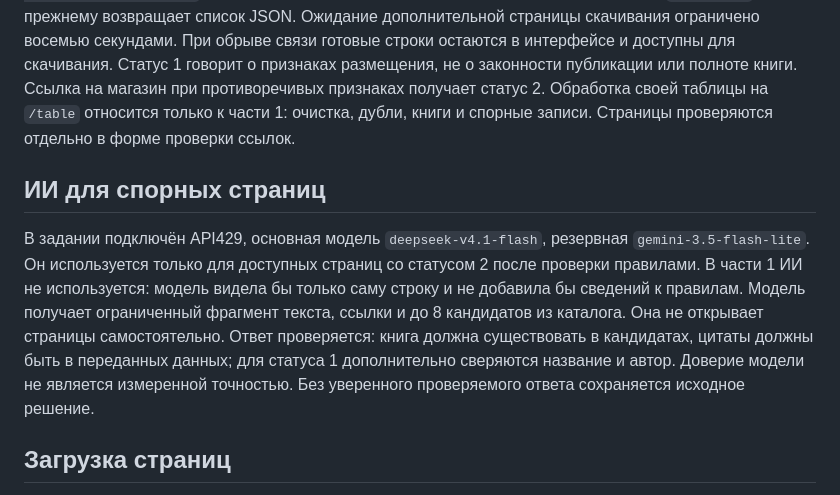
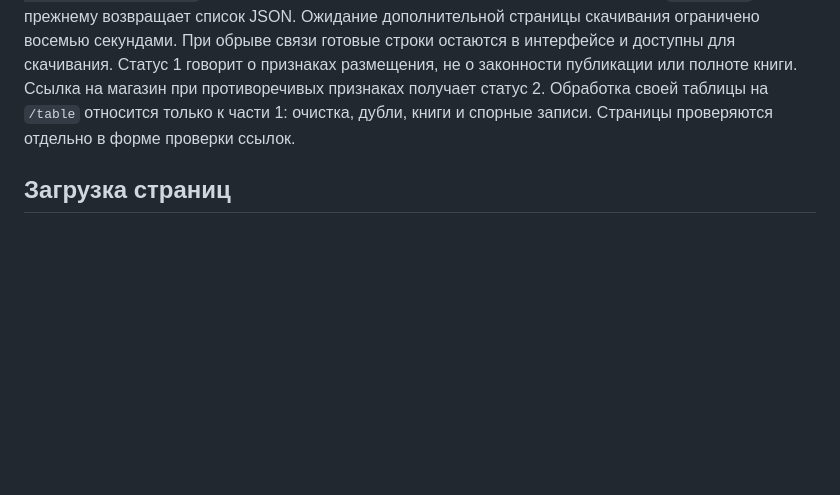
Before and after one commit to rioboyara/books-monitoring, a Markdown page: README.md, the part around the change. Rendered like a GitHub page; blank space fills up the shorter version.

```diff
--- a/README.md
+++ b/README.md
@@ -61,13 +61,6 @@ docker run -p 8000:8000 books-monitoring
 Статус 1 говорит о признаках размещения, не о законности публикации или полноте книги. Ссылка на магазин при противоречивых признаках получает статус 2.
 Обработка своей таблицы на `/table` относится только к части 1: очистка, дубли, книги и спорные записи. Страницы проверяются отдельно в форме проверки ссылок.
 
-## ИИ для спорных страниц
-
-В задании подключён API429, основная модель `deepseek-v4.1-flash`, резервная `gemini-3.5-flash-lite`. Он используется только для доступных страниц со статусом 2 после проверки правилами. В части 1 ИИ не используется: модель видела бы только саму строку и не добавила бы сведений к правилам.
-Модель получает ограниченный фрагмент текста, ссылки и до 8 кандидатов из каталога. Она не открывает страницы самостоятельно.
-Ответ проверяется: книга должна существовать в кандидатах, цитаты должны быть в переданных данных; для статуса 1 дополнительно сверяются название и автор.
-Доверие модели не является измеренной точностью. Без уверенного проверяемого ответа сохраняется исходное решение.
-
 ## Загрузка страниц
 
 К одному домену и его нумерованным зеркалам запросы идут с интервалом 2-2,5 секунды. При 429, 502, 503 и 504 выполняются ограниченные повторы с паузой; Retry-After учитывается, в том числе в формате даты. Если сервер просит ждать дольше бюджета проверки, ответ остаётся ошибкой, запрос раньше времени не повторяется. Капчи автоматически не решаются.
```
